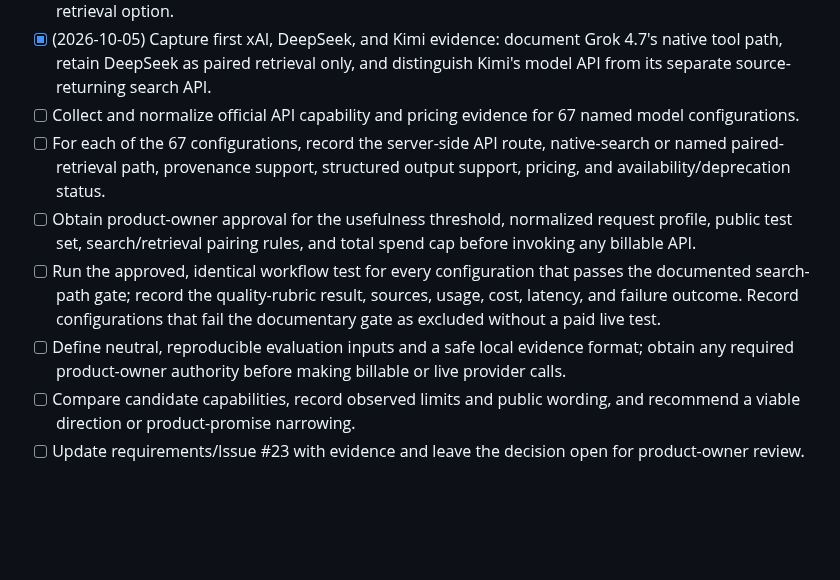
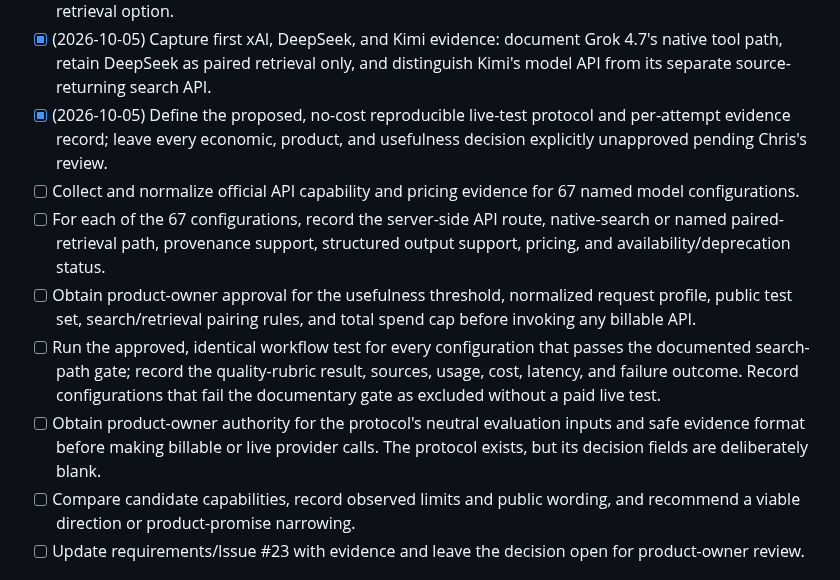
Before and after one commit to successbycs/ShortList, a Markdown page: .agent/execplans/2026-10-04-benchmark-ai-search-analysis.md, the part around the change. Rendered like a GitHub page; blank space fills up the shorter version.

Commit message:
docs: add AI model qualification test protocol

```diff
--- a/.agent/execplans/2026-10-04-benchmark-ai-search-analysis.md
+++ b/.agent/execplans/2026-10-04-benchmark-ai-search-analysis.md
@@ -44,6 +44,9 @@ requirements.
 - [x] (2026-10-05) Capture first xAI, DeepSeek, and Kimi evidence: document
   Grok 4.7's native tool path, retain DeepSeek as paired retrieval only, and
   distinguish Kimi's model API from its separate source-returning search API.
+- [x] (2026-10-05) Define the proposed, no-cost reproducible live-test protocol
+  and per-attempt evidence record; leave every economic, product, and
+  usefulness decision explicitly unapproved pending Chris's review.
 - [ ] Collect and normalize official API capability and pricing evidence for 67
   named model configurations.
 - [ ] For each of the 67 configurations, record the server-side API route,
@@ -56,9 +59,9 @@ requirements.
   passes the documented search-path gate; record the quality-rubric result,
   sources, usage, cost, latency, and failure outcome. Record configurations
   that fail the documentary gate as excluded without a paid live test.
-- [ ] Define neutral, reproducible evaluation inputs and a safe local evidence
-  format; obtain any required product-owner authority before making billable or
-  live provider calls.
+- [ ] Obtain product-owner authority for the protocol's neutral evaluation
+  inputs and safe evidence format before making billable or live provider
+  calls. The protocol exists, but its decision fields are deliberately blank.
 - [ ] Compare candidate capabilities, record observed limits and public wording,
   and recommend a viable direction or product-promise narrowing.
 - [ ] Update requirements/Issue #23 with evidence and leave the decision open
```
Also changed, not shown: docs/INDEX.md (+1 -1 lines), 1 other file.
